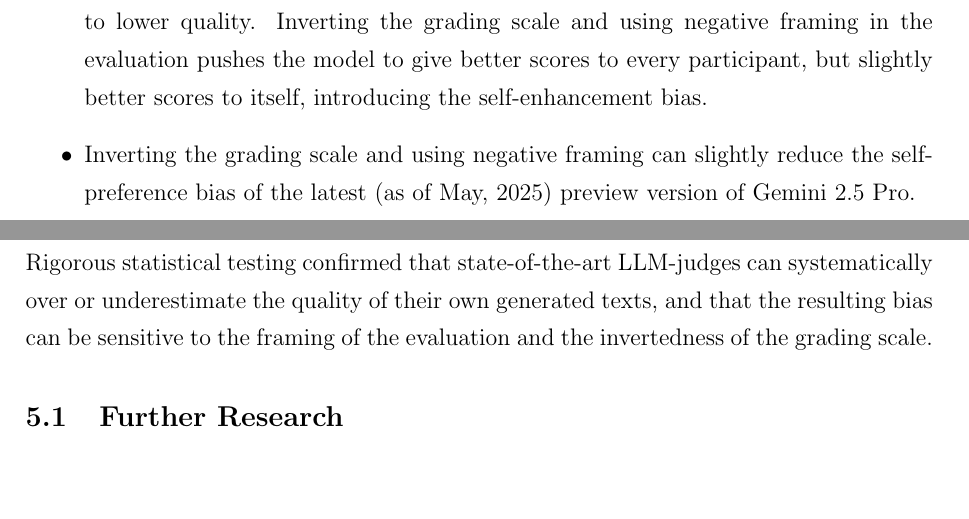
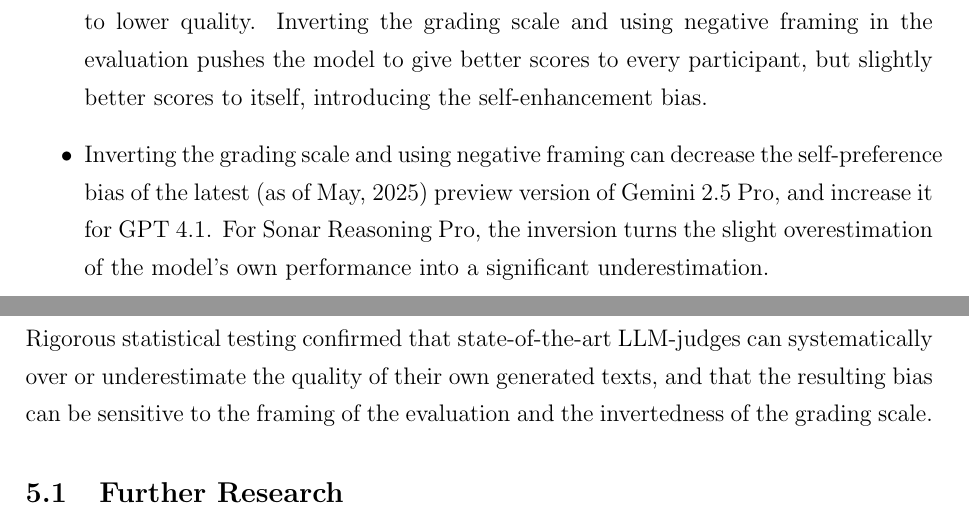
Before and after one commit to attilammagyar/elte-ai-thesis, a LaTeX thesis (thesis.tex): two parts of pages 19 and 20 of 33, joined at a grey line, cut so that both start at the same text, the shorter picture padded with empty space. Compiled offline with pdfLaTeX.

Commit message:
thesis.tex: mention all models in the Observations section

```diff
--- a/thesis.tex
+++ b/thesis.tex
@@ -998,8 +998,11 @@ After providing your explanation, please rate the response on a scale of
               self-enhancement bias.
 
         \item Inverting the grading scale and using negative framing can
-              slightly reduce the self-preference bias of the latest (as of May,
-              2025) preview version of Gemini 2.5 Pro.
+              decrease the self-preference bias of the latest (as of May, 2025)
+              preview version of Gemini 2.5 Pro, and increase it for GPT 4.1.
+              For Sonar Reasoning Pro, the inversion turns the slight
+              overestimation of the model's own performance into a significant
+              underestimation.
       \end{itemize}
 
 \clearpage
```
Also changed, not shown: thesis.pdf.
